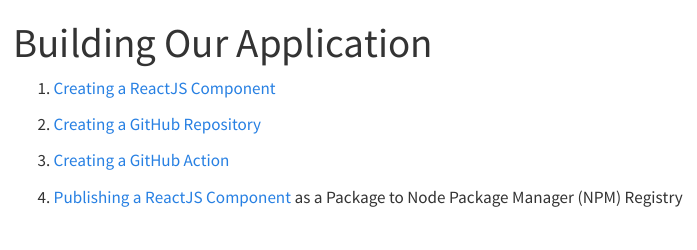
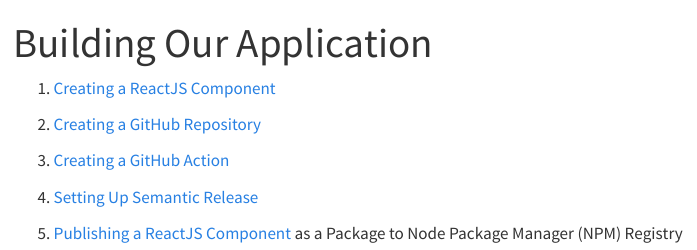
Before and after one commit to vanHeemstraSystems/create-a-npm-package-headstart, a Quarto document (building-our-application/index.qmd): the page in a window 1100 px wide, from its top. Rendered offline with R 4.5, knitr and Pandoc in place of Quarto, with nearby package versions; menus at the side of the page are left out.

Commit message:
Update index.qmd

```diff
--- a/building-our-application/index.qmd
+++ b/building-our-application/index.qmd
@@ -8,4 +8,6 @@
 
 3. [Creating a GitHub Action](creating-a-github-action/index.qmd)
 
-4. [Publishing a ReactJS Component](publishing-a-reactjs-component/index.qmd) as a Package to Node Package Manager (NPM) Registry
+4. [Setting Up Semantic Release](setting-up-semantic-release/index.qmd)
+
+5. [Publishing a ReactJS Component](publishing-a-reactjs-component/index.qmd) as a Package to Node Package Manager (NPM) Registry
```
